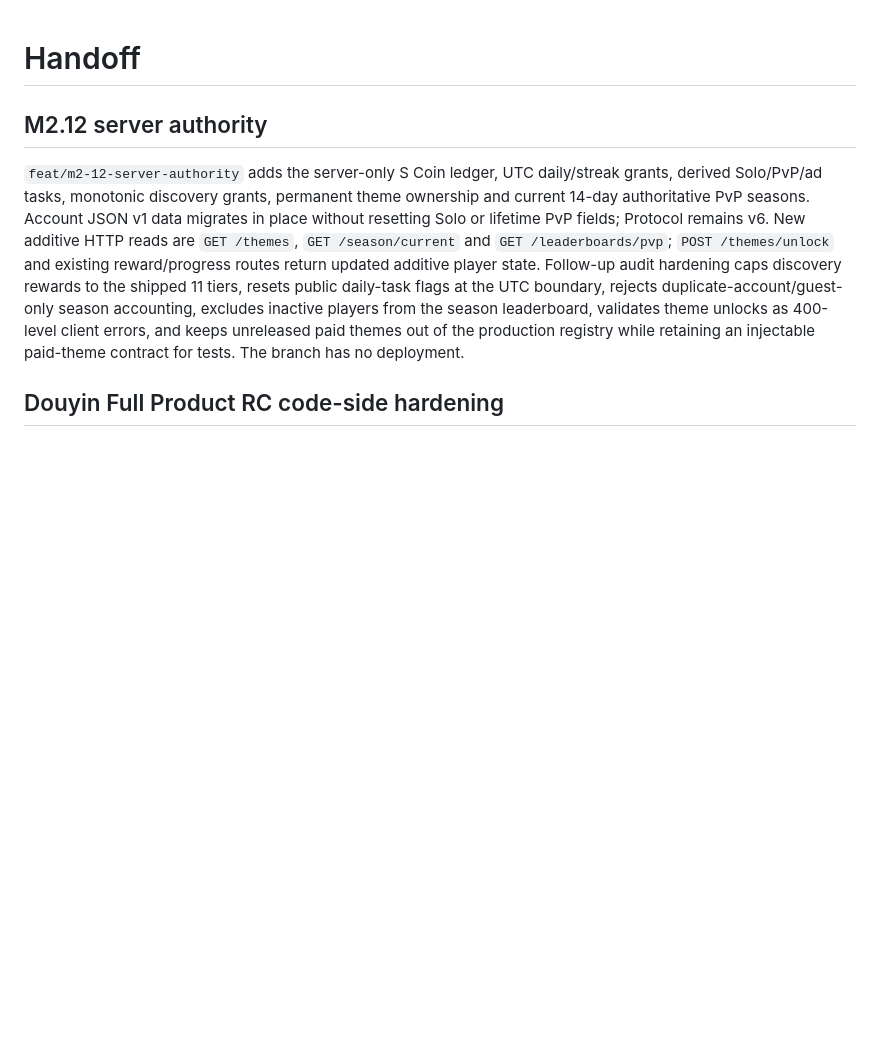
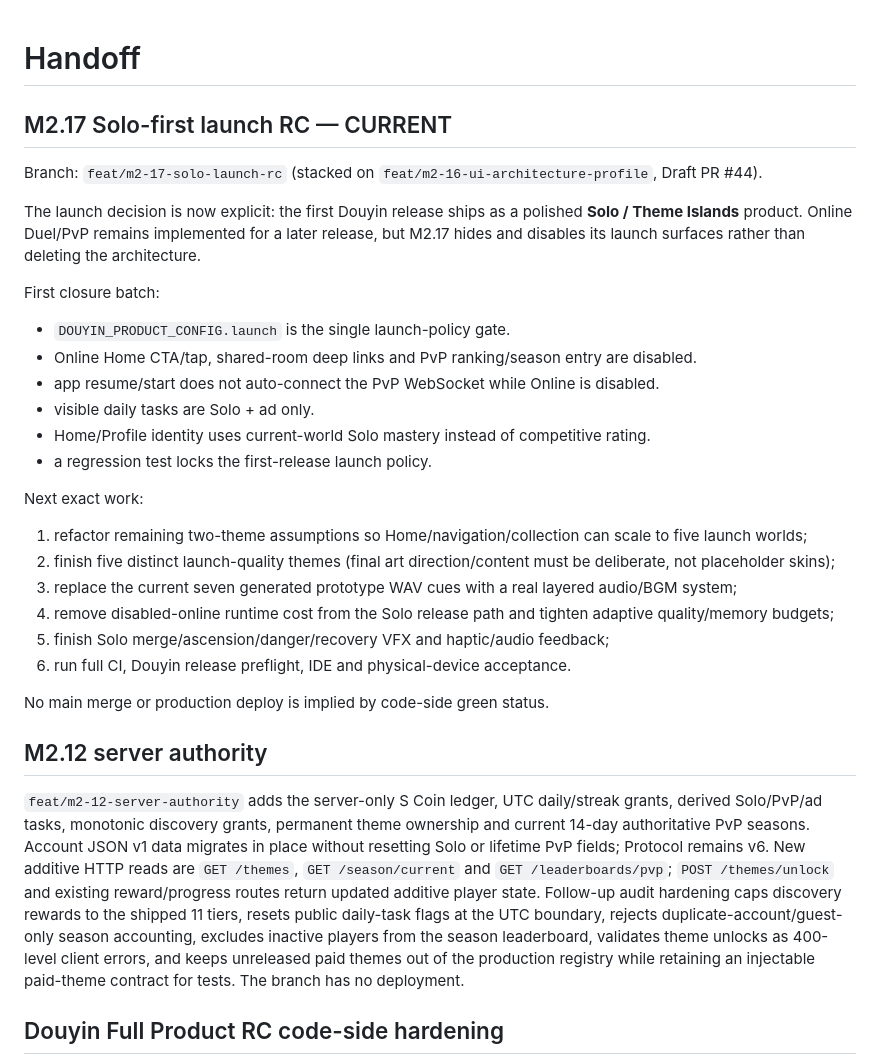
Before and after one commit to wenq705-sys/DoubleFight-Web, a Markdown page: docs/HANDOFF.md, the part around the change. GitHub-like rendering; blank space fills up the shorter version.

Commit message:
docs: hand off M2.17 Solo launch RC

```diff
--- a/docs/HANDOFF.md
+++ b/docs/HANDOFF.md
@@ -1,4 +1,29 @@
 # Handoff
+
+## M2.17 Solo-first launch RC — CURRENT
+
+Branch: `feat/m2-17-solo-launch-rc` (stacked on `feat/m2-16-ui-architecture-profile`, Draft PR #44).
+
+The launch decision is now explicit: the first Douyin release ships as a polished **Solo / Theme Islands** product. Online Duel/PvP remains implemented for a later release, but M2.17 hides and disables its launch surfaces rather than deleting the architecture.
+
+First closure batch:
+- `DOUYIN_PRODUCT_CONFIG.launch` is the single launch-policy gate.
+- Online Home CTA/tap, shared-room deep links and PvP ranking/season entry are disabled.
+- app resume/start does not auto-connect the PvP WebSocket while Online is disabled.
+- visible daily tasks are Solo + ad only.
+- Home/Profile identity uses current-world Solo mastery instead of competitive rating.
+- a regression test locks the first-release launch policy.
+
+Next exact work:
+1. refactor remaining two-theme assumptions so Home/navigation/collection can scale to five launch worlds;
+2. finish five distinct launch-quality themes (final art direction/content must be deliberate, not placeholder skins);
+3. replace the current seven generated prototype WAV cues with a real layered audio/BGM system;
+4. remove disabled-online runtime cost from the Solo release path and tighten adaptive quality/memory budgets;
+5. finish Solo merge/ascension/danger/recovery VFX and haptic/audio feedback;
+6. run full CI, Douyin release preflight, IDE and physical-device acceptance.
+
+No main merge or production deploy is implied by code-side green status.
+
 
 ## M2.12 server authority
 
```
